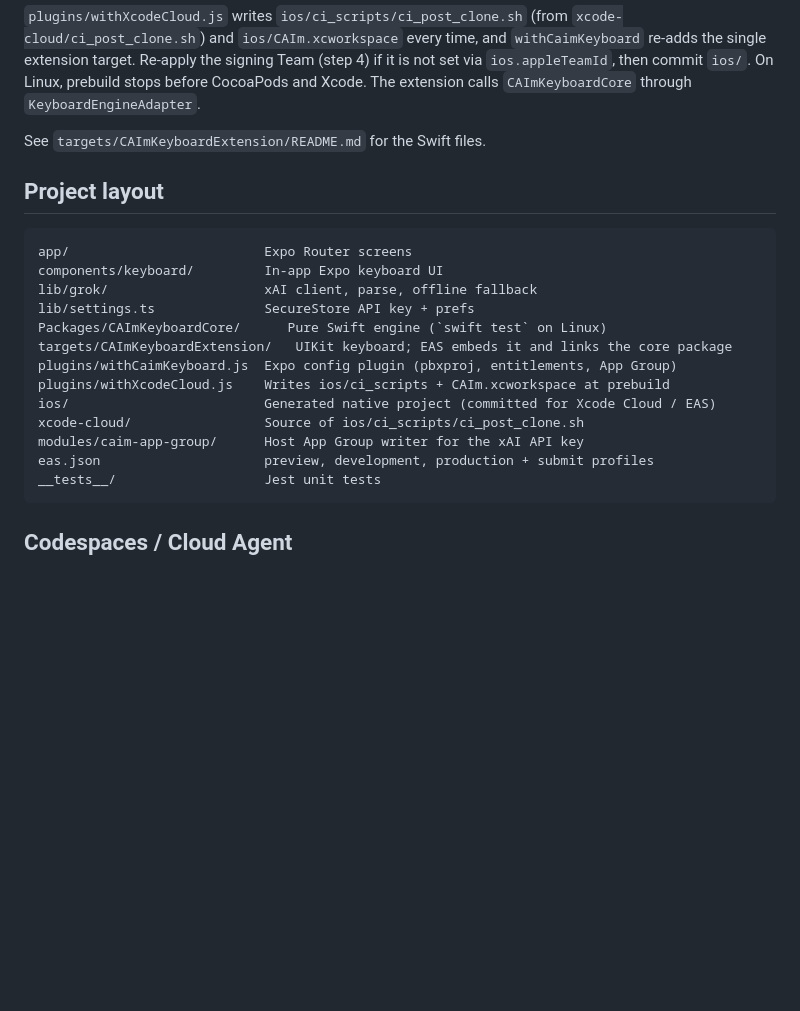
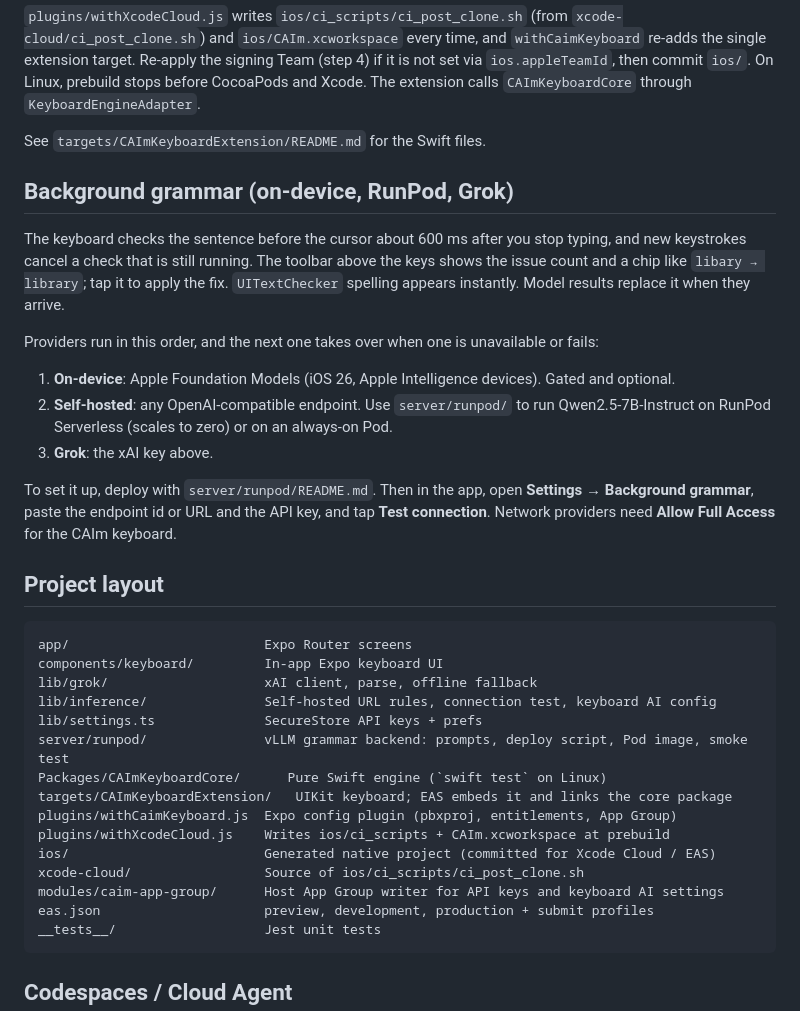
Before and after one commit to floridaittllc/Caim, a Markdown page: README.md, the part around the change. Rendered like a GitHub page; blank space fills up the shorter version.

Commit message:
Document background grammar providers and RunPod setup in README
Co-authored-by: floridaittllc <floridaittllc@users.noreply.github.com>

````diff
--- a/README.md
+++ b/README.md
@@ -86,20 +86,43 @@ npx expo prebuild --platform ios --no-install --clean
 
 See `targets/CAImKeyboardExtension/README.md` for the Swift files.
 
+## Background grammar (on-device, RunPod, Grok)
+
+The keyboard checks the sentence before the cursor about 600 ms after you stop
+typing, and new keystrokes cancel a check that is still running. The toolbar
+above the keys shows the issue count and a chip like `libary → library`; tap it
+to apply the fix. `UITextChecker` spelling appears instantly. Model results
+replace it when they arrive.
+
+Providers run in this order, and the next one takes over when one is
+unavailable or fails:
+
+1. **On-device**: Apple Foundation Models (iOS 26, Apple Intelligence devices). Gated and optional.
+2. **Self-hosted**: any OpenAI-compatible endpoint. Use `server/runpod/` to run
+   Qwen2.5-7B-Instruct on RunPod Serverless (scales to zero) or on an always-on Pod.
+3. **Grok**: the xAI key above.
+
+To set it up, deploy with `server/runpod/README.md`. Then in the app, open
+**Settings → Background grammar**, paste the endpoint id or URL and the API key,
+and tap **Test connection**. Network providers need **Allow Full Access** for
+the CAIm keyboard.
+
 ## Project layout
 
 ```
 app/                         Expo Router screens
 components/keyboard/         In-app Expo keyboard UI
 lib/grok/                    xAI client, parse, offline fallback
-lib/settings.ts              SecureStore API key + prefs
+lib/inference/               Self-hosted URL rules, connection test, keyboard AI config
+lib/settings.ts              SecureStore API keys + prefs
+server/runpod/               vLLM grammar backend: prompts, deploy script, Pod image, smoke test
 Packages/CAImKeyboardCore/      Pure Swift engine (`swift test` on Linux)
 targets/CAImKeyboardExtension/   UIKit keyboard; EAS embeds it and links the core package
 plugins/withCaimKeyboard.js  Expo config plugin (pbxproj, entitlements, App Group)
 plugins/withXcodeCloud.js    Writes ios/ci_scripts + CAIm.xcworkspace at prebuild
 ios/                         Generated native project (committed for Xcode Cloud / EAS)
 xcode-cloud/                 Source of ios/ci_scripts/ci_post_clone.sh
-modules/caim-app-group/      Host App Group writer for the xAI API key
+modules/caim-app-group/      Host App Group writer for API keys and keyboard AI settings
 eas.json                     preview, development, production + submit profiles
 __tests__/                   Jest unit tests
 ```
````
